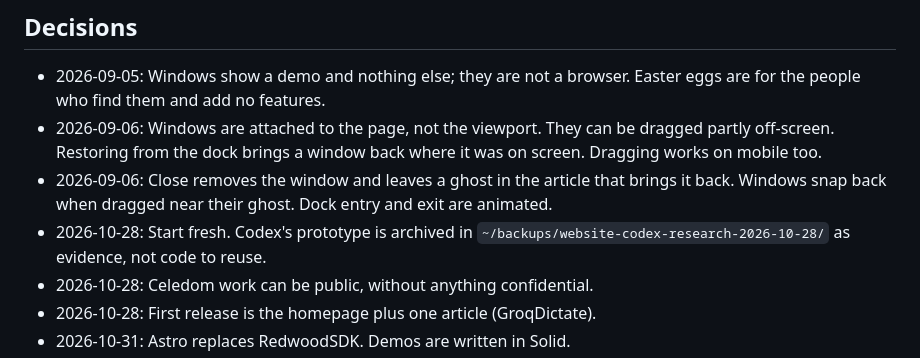
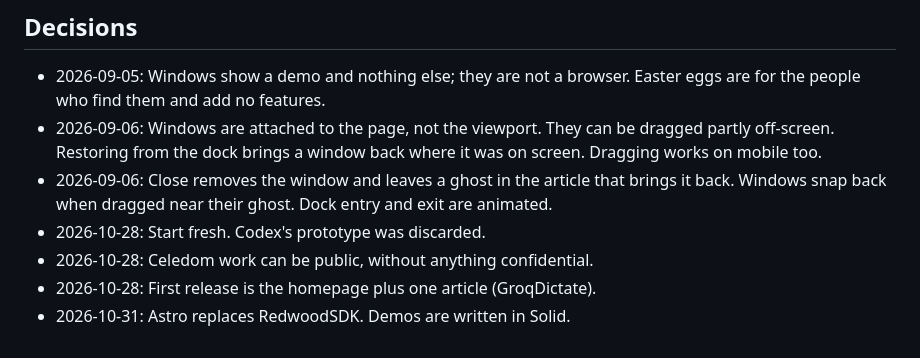
Before and after one commit to emmanuelchucks/emmanuelchucks.com, a Markdown page: docs/CHARTER.md, the part around the change. Rendered like a GitHub page.

Commit message:
CHARTER: the Codex prototype was discarded

```diff
--- a/docs/CHARTER.md
+++ b/docs/CHARTER.md
@@ -84,7 +84,7 @@ Nothing reaches him until it has been checked the way a demanding person would u
 - 2026-09-05: Windows show a demo and nothing else; they are not a browser. Easter eggs are for the people who find them and add no features.
 - 2026-09-06: Windows are attached to the page, not the viewport. They can be dragged partly off-screen. Restoring from the dock brings a window back where it was on screen. Dragging works on mobile too.
 - 2026-09-06: Close removes the window and leaves a ghost in the article that brings it back. Windows snap back when dragged near their ghost. Dock entry and exit are animated.
-- 2026-10-28: Start fresh. Codex's prototype is archived in `~/backups/website-codex-research-2026-10-28/` as evidence, not code to reuse.
+- 2026-10-28: Start fresh. Codex's prototype was discarded.
 - 2026-10-28: Celedom work can be public, without anything confidential.
 - 2026-10-28: First release is the homepage plus one article (GroqDictate).
 - 2026-10-31: Astro replaces RedwoodSDK. Demos are written in Solid.
```
